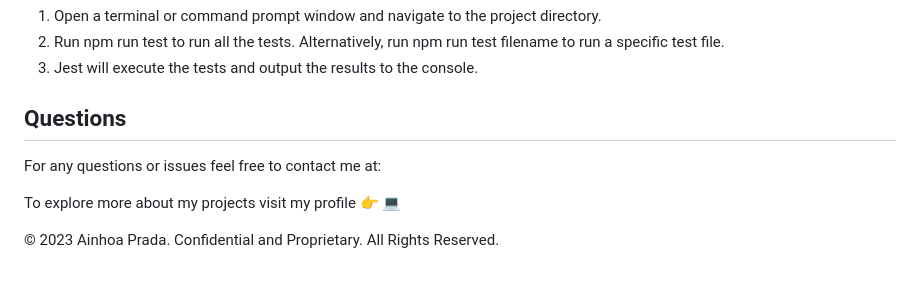
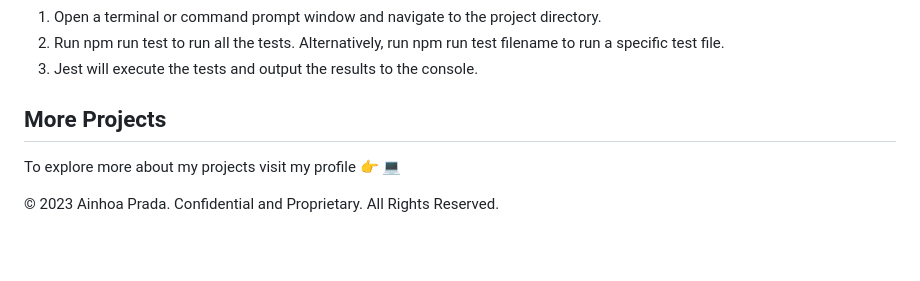
Before and after one commit to nowinoa/Team-Profile-Generator, a Markdown page: README.md, the part around the change. GitHub-like rendering; blank space fills up the shorter version.

```diff
--- a/README.md
+++ b/README.md
@@ -55,9 +55,7 @@ The Team Builder CLI Application uses Jest as a testing framework. To run the te
 2. Run npm run test to run all the tests. Alternatively, run npm run test filename to run a specific test file.
 3. Jest will execute the tests and output the results to the console.
 
-## Questions
-For any questions or issues feel free to contact me at:
-
+## More Projects
 To explore more about my projects visit my profile :point_right: <a href="https://github.com/nowinoa">:computer:</a>
 
 © 2023 Ainhoa Prada. Confidential and Proprietary. All Rights Reserved.
```
